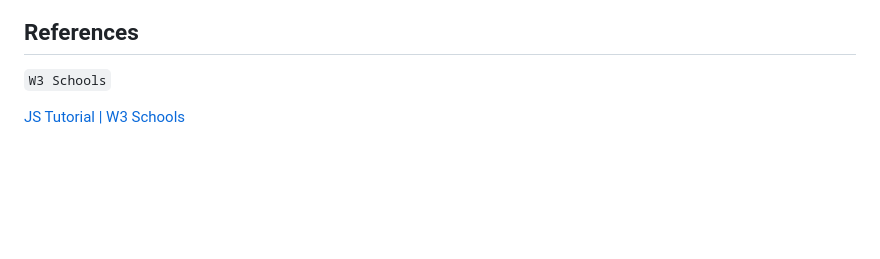
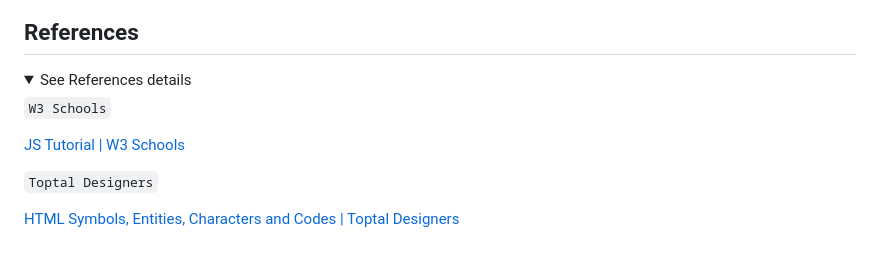
Before and after one commit to clovis-de-melo/javascript-studies, a Markdown page: README.md, the part around the change. Rendered like a GitHub page; folded sections open; blank space fills up the shorter version.

Commit message:
feat: toptal designers reference

```diff
--- a/README.md
+++ b/README.md
@@ -104,6 +104,15 @@ The table below explains the comparison operators:
 
 ## References
 
+<details>
+<summary>See References details</summary>
+
 `W3 Schools`
 
 [JS Tutorial | W3 Schools](https://www.w3schools.com/js/default.asp)
+
+`Toptal Designers`
+
+[HTML Symbols, Entities, Characters and Codes | Toptal Designers](https://www.toptal.com/designers/htmlarrows/)
+
+</details>
```
